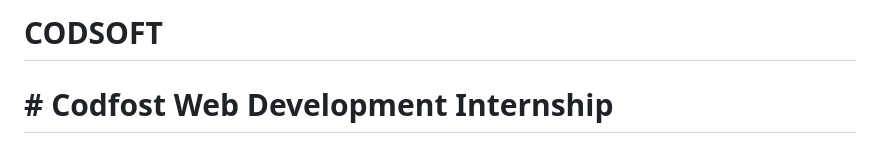
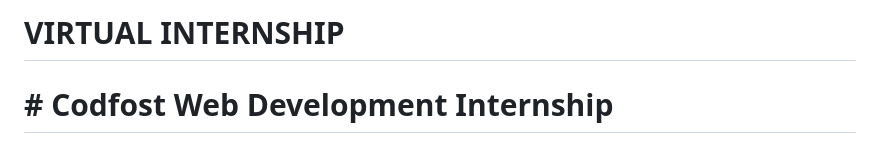
Before and after one commit to gaurayushi/Virtual-Internship, a Markdown page: README.md, the part around the change. Drawn GitHub-style.

```diff
--- a/README.md
+++ b/README.md
@@ -1,4 +1,4 @@
-# CODSOFT
+# VIRTUAL INTERNSHIP
 <p>
 <h1># Codfost Web Development Internship</h1>
 <br>
```
